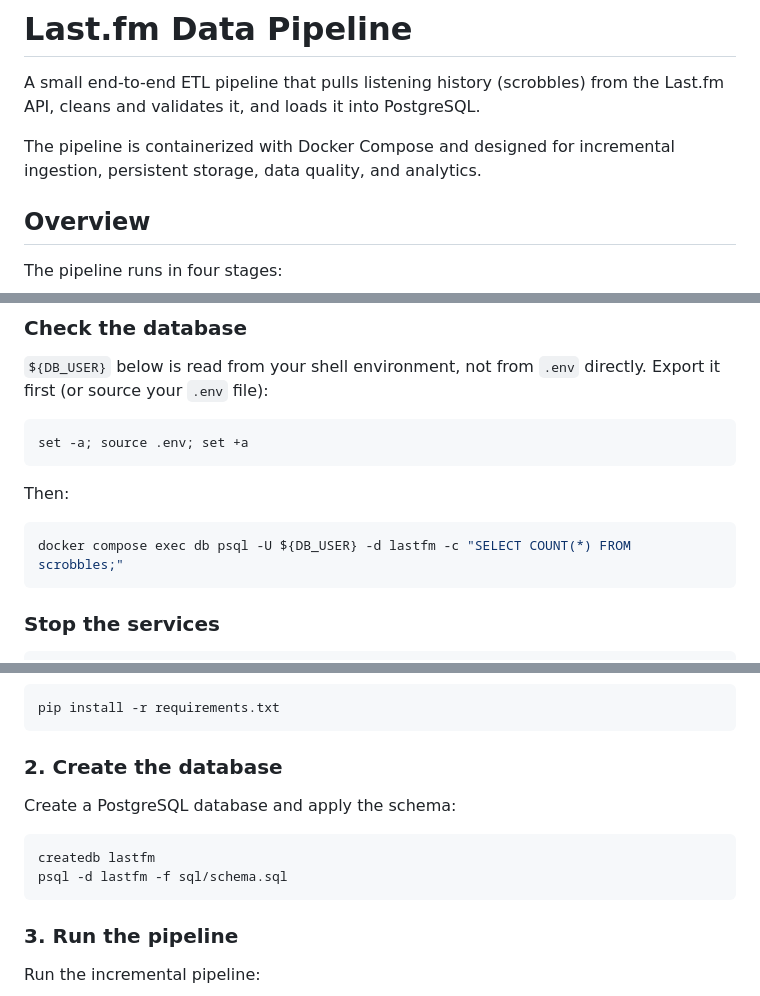
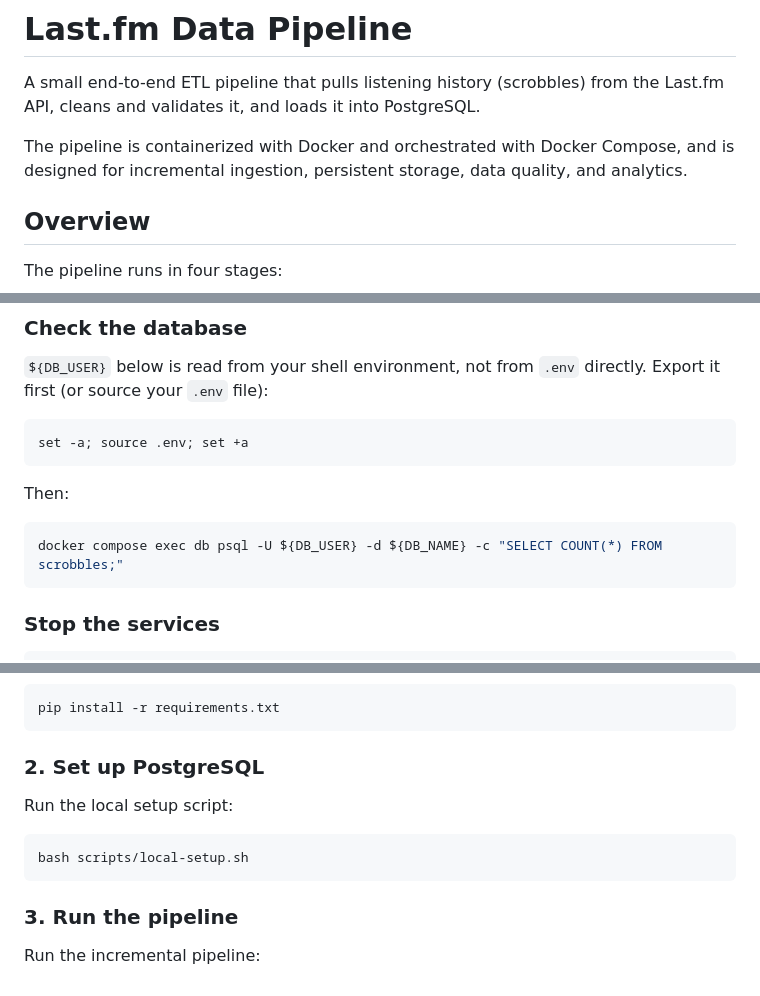
Before and after one commit to piotr-machocki/lastfm-data-pipeline, a Markdown page: README.md, 3 parts joined by grey strips. Rendered like a GitHub page.

````diff
--- a/README.md
+++ b/README.md
@@ -2,7 +2,7 @@
 
 A small end-to-end ETL pipeline that pulls listening history (scrobbles) from the Last.fm API, cleans and validates it, and loads it into PostgreSQL.
 
-The pipeline is containerized with Docker Compose and designed for incremental ingestion, persistent storage, data quality, and analytics.
+The pipeline is containerized with Docker and orchestrated with Docker Compose, and is designed for incremental ingestion, persistent storage, data quality, and analytics.
 
 ## Overview
 
@@ -171,7 +184,7 @@ set -a; source .env; set +a
 Then:
 
 ```bash
-docker compose exec db psql -U ${DB_USER} -d lastfm -c "SELECT COUNT(*) FROM scrobbles;"
+docker compose exec db psql -U ${DB_USER} -d ${DB_NAME} -c "SELECT COUNT(*) FROM scrobbles;"
 ```
 
 ### Stop the services
@@ -209,13 +222,12 @@ docker compose run --rm pipeline python -m src.load
 pip install -r requirements.txt
 ```
 
-### 2. Create the database
+### 2. Set up PostgreSQL
 
-Create a PostgreSQL database and apply the schema:
+Run the local setup script:
 
 ```bash
-createdb lastfm
-psql -d lastfm -f sql/schema.sql
+bash scripts/local-setup.sh
 ```
 
 ### 3. Run the pipeline
````
Also changed, not shown: other parts of README.md (+31 -16 lines).
